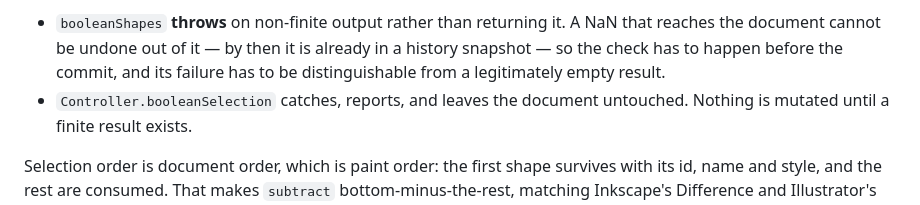
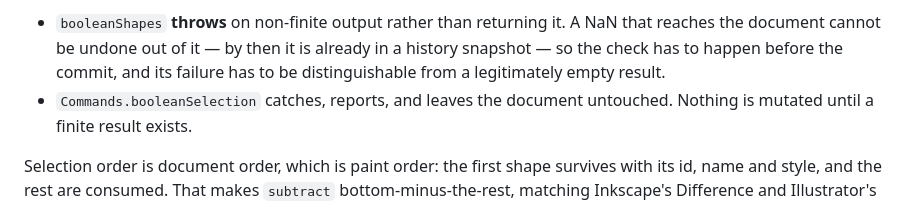
Before and after one commit to dsvarela/svg-editor, a Markdown page: docs/ARCHITECTURE.md, the part around the change. Drawn GitHub-style.

```diff
--- a/docs/ARCHITECTURE.md
+++ b/docs/ARCHITECTURE.md
@@ -419,7 +419,7 @@ and asks for failure cases:
   NaN that reaches the document cannot be undone out of it — by then it is
   already in a history snapshot — so the check has to happen before the commit,
   and its failure has to be distinguishable from a legitimately empty result.
-- `Controller.booleanSelection` catches, reports, and leaves the document
+- `Commands.booleanSelection` catches, reports, and leaves the document
   untouched. Nothing is mutated until a finite result exists.
 
 Selection order is document order, which is paint order: the first shape
```
Also changed, not shown: README.md (+28 -19 lines).
